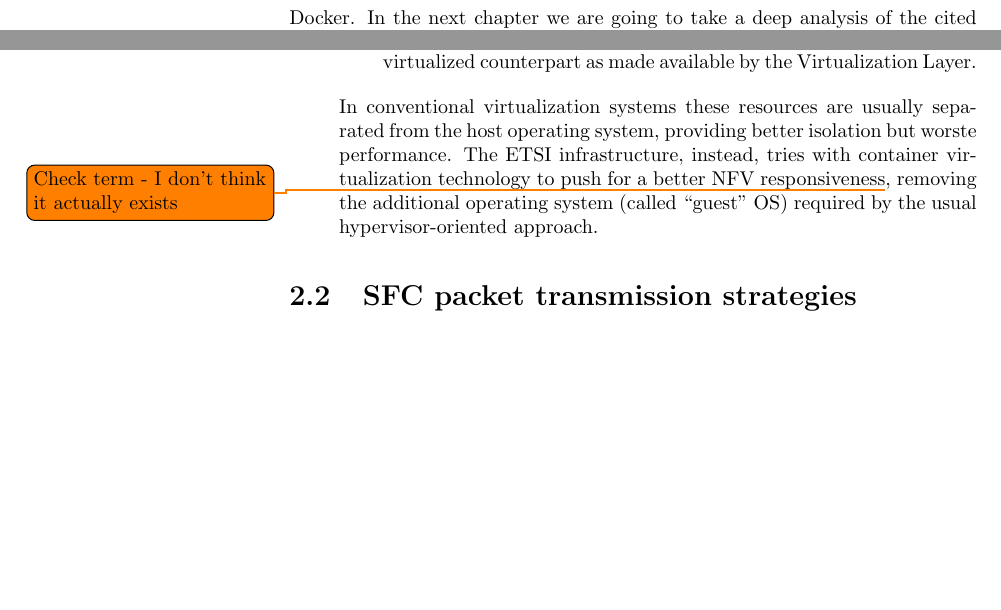
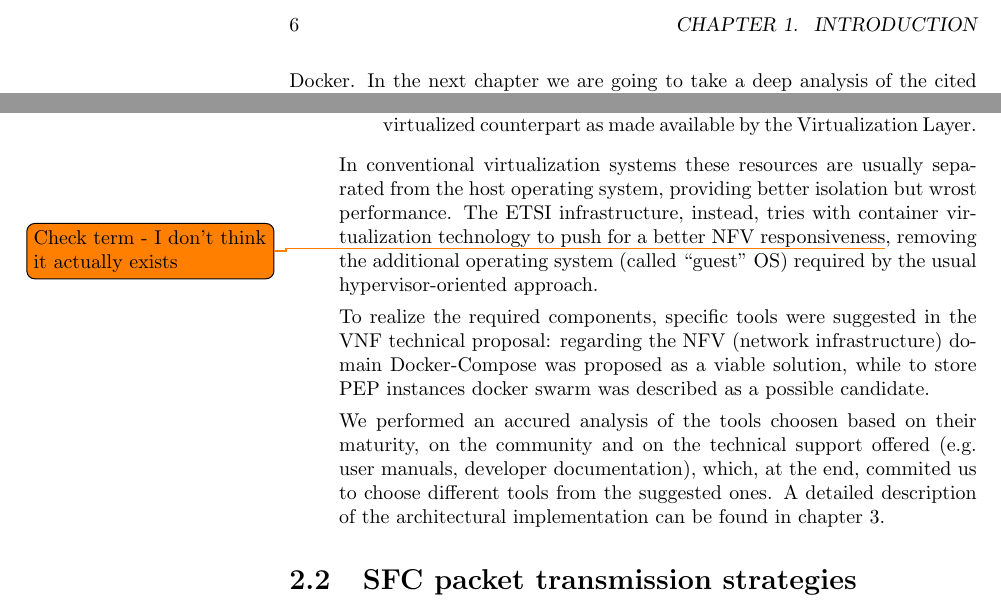
Before and after one commit to Polpetta/Master-Thesis, a LaTeX thesis (draft.tex): two parts of pages 6 and 8 of 9 before the commit and two parts of pages 6 and 8 of 11 after it, joined at a grey line, cut at the place of the change, the shorter picture padded with empty space. Compiled offline with pdfLaTeX.

Commit message:
Add additional content about architectural description

```diff
--- a/draft.tex
+++ b/draft.tex
@@ -232,11 +232,22 @@ virtualized counterpart as made available by the Virtualization Layer.
 \end{itemize}
 
 In conventional virtualization systems these resources are usually separated
-from the host operating system, providing better isolation but worste
+from the host operating system, providing better isolation but wrost
 performance. The ETSI infrastructure, instead, tries with container
 virtualization technology to push for a better NFV responsiveness\todo{Check
 term - I don't think it actually exists}, removing the additional operating
 system (called ``guest'' OS) required by the usual hypervisor-oriented approach.
+
+To realize the required components, specific tools were suggested in the VNF
+technical proposal: regarding the NFV (network infrastructure) domain
+Docker-Compose was proposed as a viable solution, while to store PEP instances
+docker swarm was described as a possible candidate.
+
+We performed an accured analysis of the tools choosen based on their maturity,
+on the community and on the technical support offered (e.g. user manuals,
+developer documentation), which, at the end, commited us to choose different
+tools from the suggested ones. A detailed description of the architectural
+implementation can be found in chapter~\ref{chap:archimpl}.
 
 \end{itemize}
 
```
Also changed, not shown: draft.tex (3 more changed lines).
